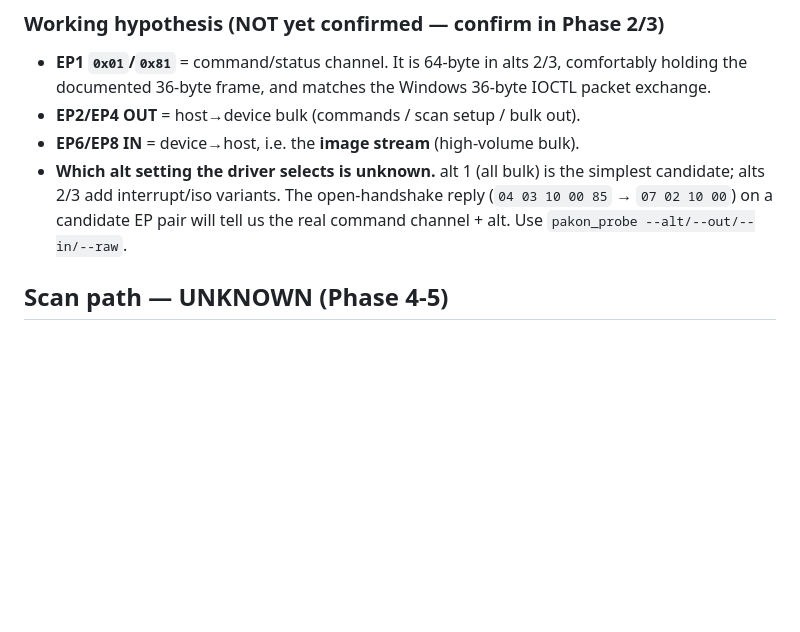
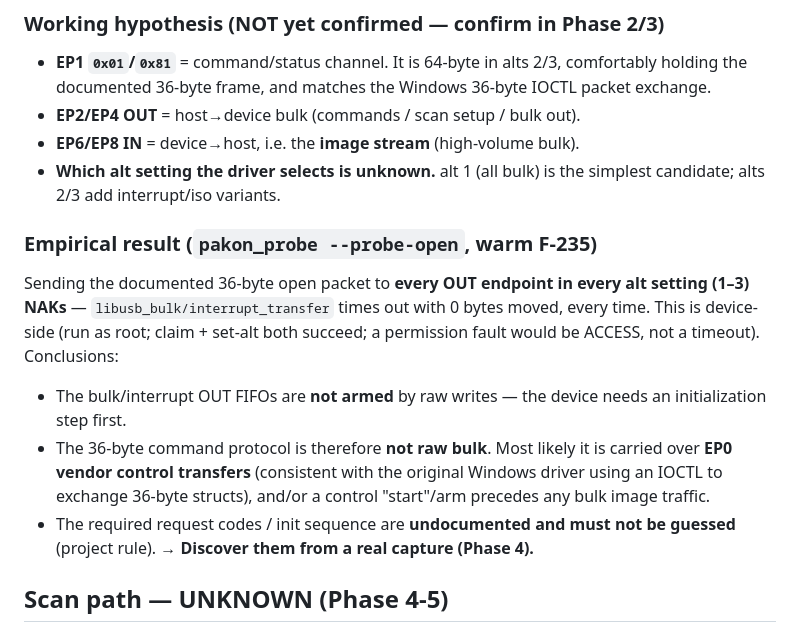
Before and after one commit to alibosworth/pakon-macos, a Markdown page: docs/PROTOCOL.md, the part around the change. Drawn GitHub-style; blank space fills up the shorter version.

Commit message:
Record empirical finding: bulk OUT NAKs everywhere -> need Phase 4 capture
--probe-open shows the open packet times out (0 bytes) on every OUT endpoint
in every alt setting, device-side. Raw bulk is not the command path; the
36-byte protocol is most likely EP0 vendor control transfers (matching the
Windows IOCTL). Request codes are undocumented and must not be guessed, so the
next step is capturing the real driver's USB traffic (Phase 4). Documented in
PROTOCOL.md and the project skill.

Co-Authored-By: Claude Opus 4.8 <noreply@anthropic.com>

```diff
--- a/docs/PROTOCOL.md
+++ b/docs/PROTOCOL.md
@@ -96,9 +96,23 @@ Note: this contradicts the older "3 endpoints" note — that was approximate.
 - **EP2/EP4 OUT** = host→device bulk (commands / scan setup / bulk out).
 - **EP6/EP8 IN** = device→host, i.e. the **image stream** (high-volume bulk).
 - **Which alt setting the driver selects is unknown.** alt 1 (all bulk) is the
-  simplest candidate; alts 2/3 add interrupt/iso variants. The open-handshake
-  reply (`04 03 10 00 85` → `07 02 10 00`) on a candidate EP pair will tell us
-  the real command channel + alt. Use `pakon_probe --alt/--out/--in/--raw`.
+  simplest candidate; alts 2/3 add interrupt/iso variants.
+
+### Empirical result (`pakon_probe --probe-open`, warm F-235)
+
+Sending the documented 36-byte open packet to **every OUT endpoint in every alt
+setting (1–3) NAKs** — `libusb_bulk/interrupt_transfer` times out with 0 bytes
+moved, every time. This is device-side (run as root; claim + set-alt both
+succeed; a permission fault would be ACCESS, not a timeout). Conclusions:
+
+- The bulk/interrupt OUT FIFOs are **not armed** by raw writes — the device
+  needs an initialization step first.
+- The 36-byte command protocol is therefore **not raw bulk**. Most likely it is
+  carried over **EP0 vendor control transfers** (consistent with the original
+  Windows driver using an IOCTL to exchange 36-byte structs), and/or a control
+  "start"/arm precedes any bulk image traffic.
+- The required request codes / init sequence are **undocumented and must not be
+  guessed** (project rule). **→ Discover them from a real capture (Phase 4).**
 
 ## Scan path — **UNKNOWN (Phase 4-5)**
 
```
Also changed, not shown: 1 other file.
